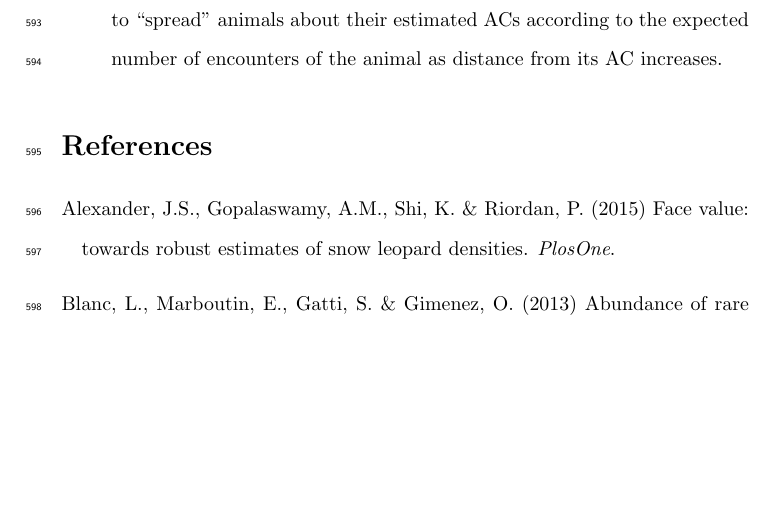
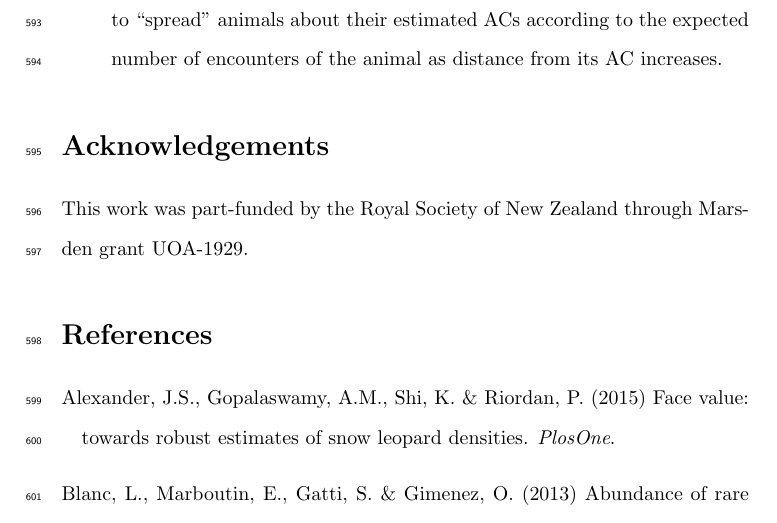
Before and after one commit to david-borchers/monalisa, a LaTeX document (paper/mona-lisa.tex): part of page 29 of 33, cut so that both start at the same text, the shorter picture padded with empty space. Compiled offline with pdfLaTeX.

Commit message:
Adding grant acknowledgement.

```diff
--- a/paper/mona-lisa.tex
+++ b/paper/mona-lisa.tex
@@ -399,6 +399,10 @@ Our main messages are:
 
 %"OK everyone, put your detectors where you'd like to shine your torch, and you'll get a perfectly good estimate of animal density there using our posterior AC map".
 
+\section*{Acknowledgements}
+
+This work was part-funded by the Royal Society of New Zealand through Marsden grant UOA-1929.
+
 \bibliographystyle{mee}
 \bibliography{monalisa}
 
```
